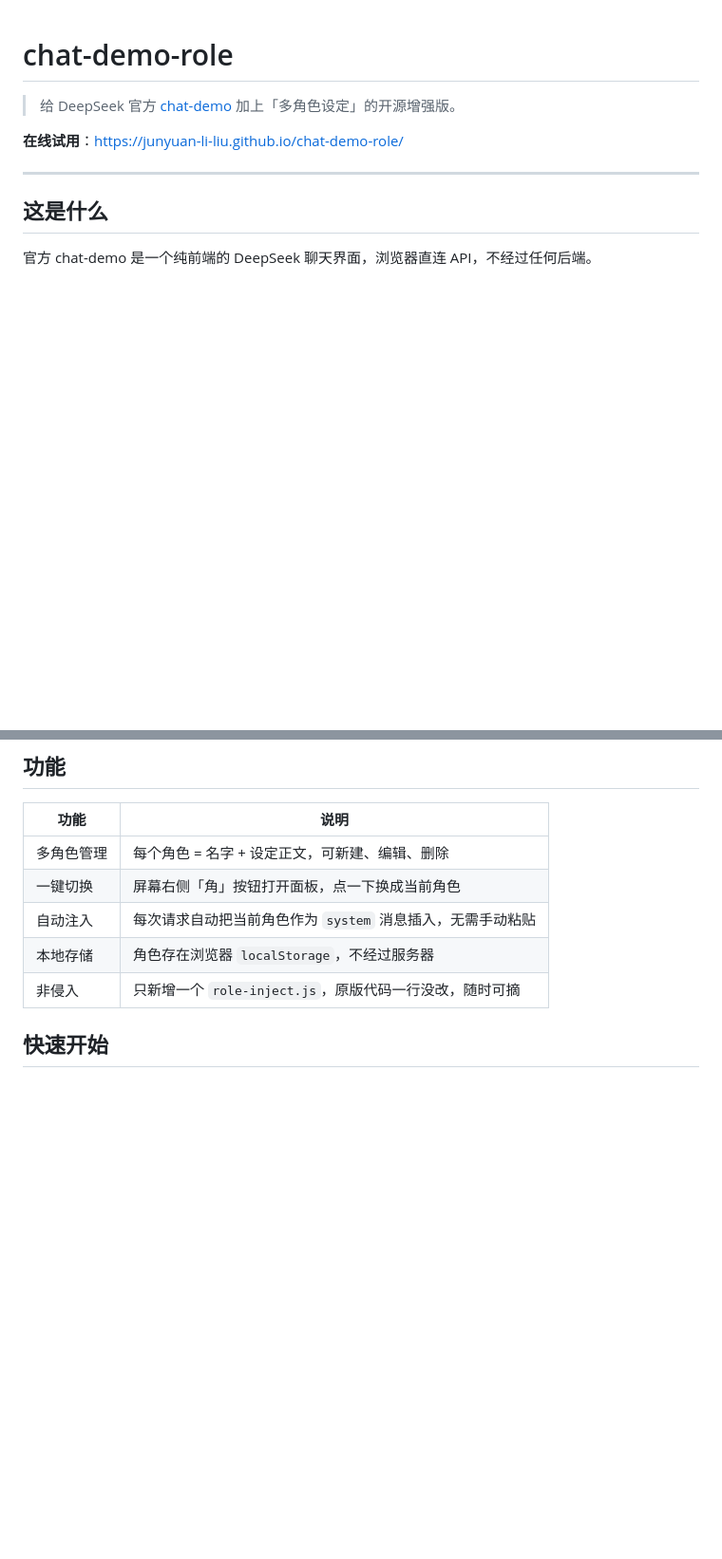
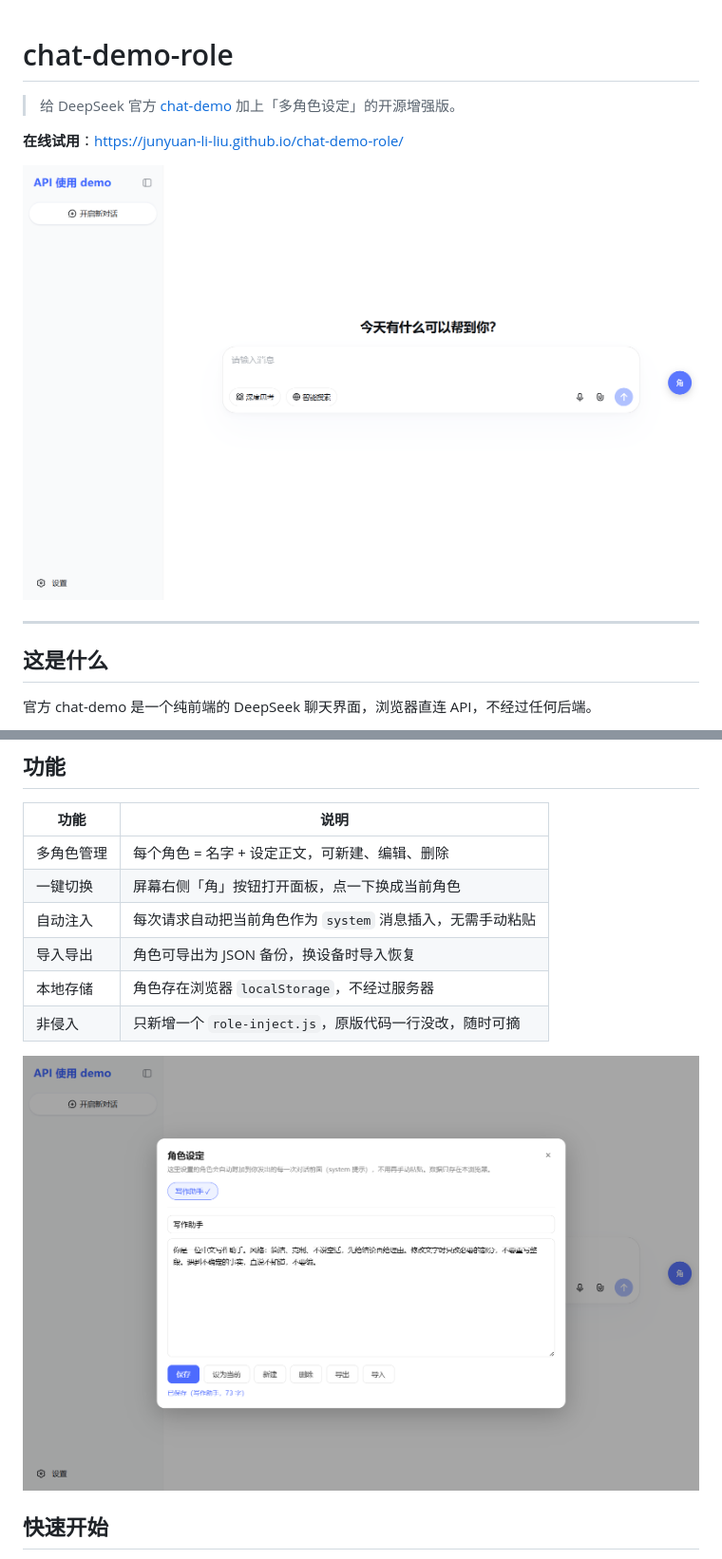
Before and after one commit to junyuan-li-liu/rolebox, a Markdown page: README.md, 2 parts joined by grey strips. Shown at 95% size. GitHub-like rendering; pictures changed too: docs/screenshot-main.png (added), docs/screenshot-roles.png (added); blank space fills up the shorter version.

Commit message:
feat: multi-role system prompt + first publish
基于 deepseek-ai/chat-demo v0.1.1 二次开发：
- role-inject.js 拦截 fetch/XHR，注入 system 消息
- 多角色管理（localStorage）与切换面板
- 新增 role-inject.js，index.html 加一行引入

```diff
--- a/README.md
+++ b/README.md
@@ -3,6 +3,8 @@
 > 给 DeepSeek 官方 [chat-demo](https://github.com/deepseek-ai/chat-demo) 加上「多角色设定」的开源增强版。
 
 **在线试用**：<https://junyuan-li-liu.github.io/chat-demo-role/>
+
+![主界面](docs/screenshot-main.png)
 
 ---
 
@@ -25,8 +27,11 @@
 | 多角色管理 | 每个角色 = 名字 + 设定正文，可新建、编辑、删除 |
 | 一键切换 | 屏幕右侧「角」按钮打开面板，点一下换成当前角色 |
 | 自动注入 | 每次请求自动把当前角色作为 `system` 消息插入，无需手动粘贴 |
+| 导入导出 | 角色可导出为 JSON 备份，换设备时导入恢复 |
 | 本地存储 | 角色存在浏览器 `localStorage`，不经过服务器 |
 | 非侵入 | 只新增一个 `role-inject.js`，原版代码一行没改，随时可摘 |
+
+![角色面板](docs/screenshot-roles.png)
 
 ## 快速开始
 
```
Also changed, not shown: other parts of README.md (+12 -3 lines), docs/screenshot-guide.png (added), 2 other files.
